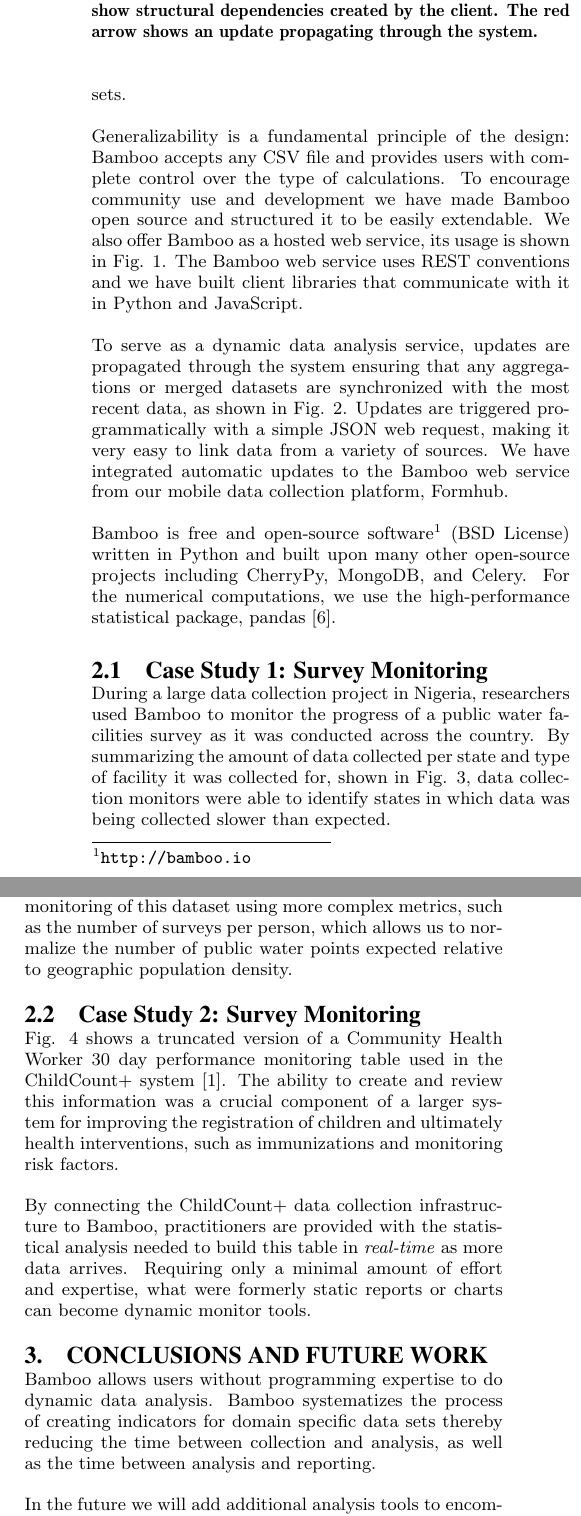
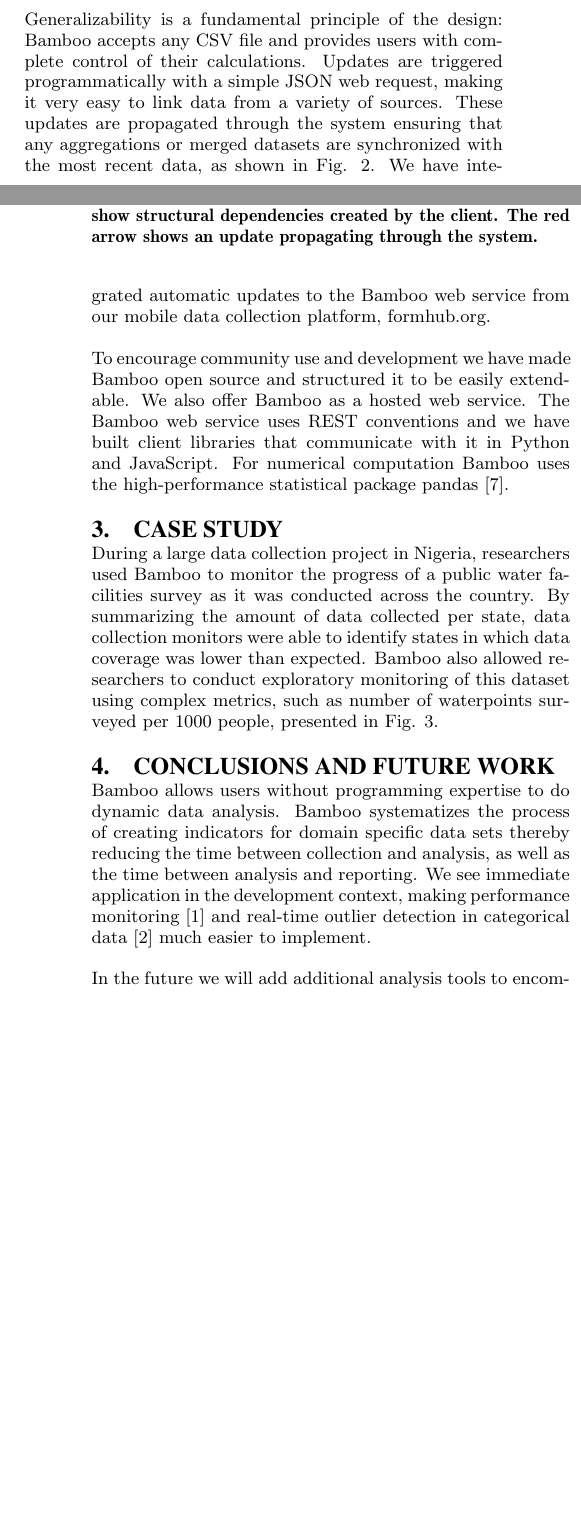
Before and after one commit to SEL-Columbia/dev2013-poster, a LaTeX paper (acm_dev2013_mrg.tex): two parts of the columns of page 2 of 3 before the commit and two parts of the columns of pages 1 and 2 of 3 after it, joined at a grey line, cut so that both start at the same text, the shorter picture padded with empty space. Compiled offline with pdfLaTeX.

Commit message:
vijay changes

```diff
--- a/acm_dev2013_mrg.tex
+++ b/acm_dev2013_mrg.tex
@@ -29,6 +29,7 @@
 \documentclass{acm_proc_article-sp}
 
 \usepackage{url}
+\usepackage{natbib}
 
 \begin{document}
 
@@ -120,7 +136,12 @@
 
-Generalizability is a fundamental principle of the design: Bamboo accepts any CSV file and provides users with complete control over the type of calculations.  To encourage community use and development we have made Bamboo open source and structured it to be easily extendable.  We also offer Bamboo as a hosted web service, its usage is shown in Fig. \ref{fig:flow}.  The Bamboo web service uses REST conventions and we have built client libraries that communicate with it in Python and JavaScript.
+Generalizability is a fundamental principle of the design: Bamboo accepts any
+CSV file and provides users with complete control of their calculations.
+Updates are triggered programmatically with a simple JSON web request, making it
+very easy to link data from a variety of sources.
+These updates are propagated through the system ensuring that any aggregations or merged datasets are synchronized with the most recent data, as shown in Fig. \ref{fig:updates}.
+We have integrated automatic updates to the Bamboo web service from our mobile data collection platform, formhub.org.
 
-To serve as a dynamic data analysis service, updates are propagated through the system ensuring that any aggregations or merged datasets are synchronized with the most recent data, as shown in Fig. \ref{fig:updates}.  Updates are triggered programmatically with a simple JSON web request, making it very easy to link data from a variety of sources.  We have integrated automatic updates to the Bamboo web service from our mobile data collection platform, Formhub.
+To encourage community use and development we have made Bamboo open source and structured it to be easily extendable.  We also offer Bamboo as a hosted web service.  The Bamboo web service uses REST conventions and we have built client libraries that communicate with it in Python and JavaScript.  For numerical computation Bamboo uses the high-performance statistical package pandas \cite{mckinney}.
 
 \begin{figure}
 \centering
@@ -129,9 +150,7 @@
 \label{fig:updates}
 \end{figure}
 
-Bamboo is free and open-source software\footnote{\url{http://bamboo.io}} (BSD License) written in Python and built upon many other open-source projects including CherryPy, MongoDB, and Celery.  For the numerical computations, we use the high-performance statistical package, pandas \cite{mckinney}.
-
-\subsection{Case Study 1: Survey Monitoring}
+\section{Case Study}
 
 \begin{figure}
 \centering
@@ -140,25 +159,27 @@
 \label{fig:summary}
 \end{figure}
 
-During a large data collection project in Nigeria, researchers used Bamboo to monitor the progress of a public water facilities survey as it was conducted across the country. By summarizing the amount of data collected per state and type of facility it was collected for, shown in Fig. \ref{fig:summary}, data collection monitors were able to identify states in which data was being collected slower than expected.
+During a large data collection project in Nigeria, researchers used Bamboo to monitor the progress of a public water facilities survey as it was conducted across the country. By summarizing the amount of data collected per state, data collection monitors were able to identify states in which data coverage was lower than expected.
+Bamboo also allowed researchers to conduct exploratory monitoring of this
+dataset using complex metrics, such as number of waterpoints surveyed per 1000
+people, presented in Fig. \ref{fig:summary}.
 
-In addition to summarization, Bamboo allows exploratory monitoring of this dataset using more complex metrics, such as the number of surveys per person, which allows us to normalize the number of public water points expected relative to geographic population density.
+%\section{Discussion}
 
-\subsection{Case Study 2: Survey Monitoring}
-
-Fig. \ref{fig:berg} shows a truncated version of a Community Health Worker 30 day performance monitoring table used in the ChildCount+ system \cite{berg}.  The ability to create and review this information was a crucial component of a larger system for improving the registration of children and ultimately health interventions, such as immunizations and monitoring risk factors.
-
-By connecting the ChildCount+ data collection infrastructure to Bamboo, practitioners are provided with the statistical analysis needed to build this table in \emph{real-time} as more data arrives.  Requiring only a minimal amount of effort and expertise, what were formerly static reports or charts can become dynamic monitor tools.
-
-\begin{figure}
-\centering
-\includegraphics[width=3.5in]{figures/berg_table}
-\caption{A Community Health Worker 30 day performance monitoring table\cite{berg}.}
-\label{fig:berg}
-\end{figure}
+%Fig. \ref{fig:berg} shows a truncated version of a Community Health Worker 30 day performance monitoring table used in the ChildCount+ system \cite{berg}.  The ability to create and review this information was a crucial component of a larger system for improving the registration of children and ultimately health interventions, such as immunizations and monitoring risk factors.
+%
+%By connecting the ChildCount+ data collection infrastructure to Bamboo, practitioners are provided with the statistical analysis needed to build this table in \emph{real-time} as more data arrives.  Requiring only a minimal amount of effort and expertise, what were formerly static reports or charts can become dynamic monitor tools.
+%
+%\begin{figure}
+%\centering
+%\includegraphics[width=3.5in]{figures/berg_table}
+%\caption{A Community Health Worker 30 day performance monitoring table\cite{berg}.}
+%\label{fig:berg}
+%\end{figure}
 
 \section{Conclusions and Future Work}
 Bamboo allows users without programming expertise to do dynamic data analysis.  Bamboo systematizes the process of creating indicators for domain specific data sets thereby reducing the time between collection and analysis, as well as the time between analysis and reporting.
+We see immediate application in the development context, making performance monitoring \cite{berg} and real-time outlier detection in categorical data \cite{dimagi} much easier to implement.
 
 In the future we will add additional analysis tools to encompass more real-world data processing tasks, such as levenshtein distance, nearest neighbors using k-means, time series analysis, and spatial analysis.  We plan to offer ``calculation libraries'' and allows users to build a set of calculations---e.g. health indicators---once, and then apply the same calculations to many datasets.
 
```
Also changed, not shown: acm_dev2013_mrg.bib (+18 -0 lines), acm_dev2013_mrg.tex (29 more changed lines).
